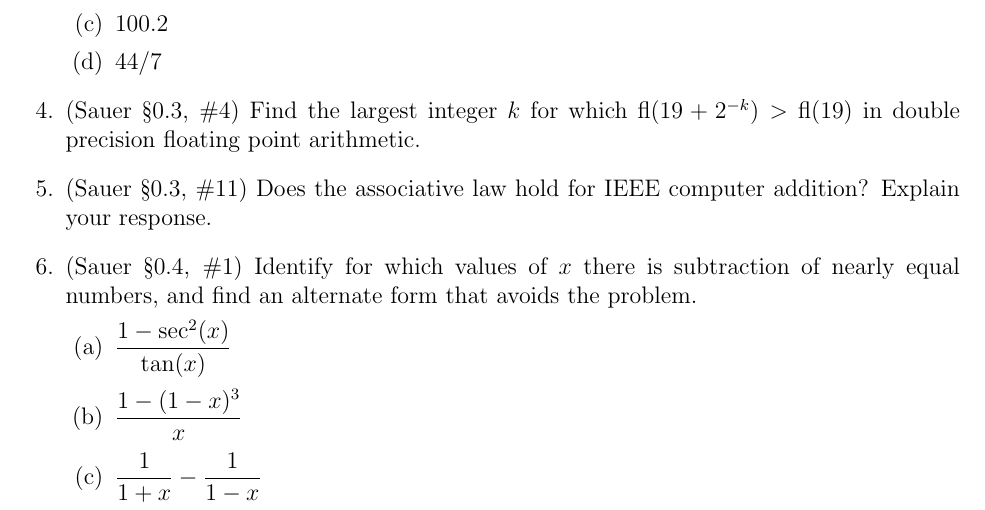
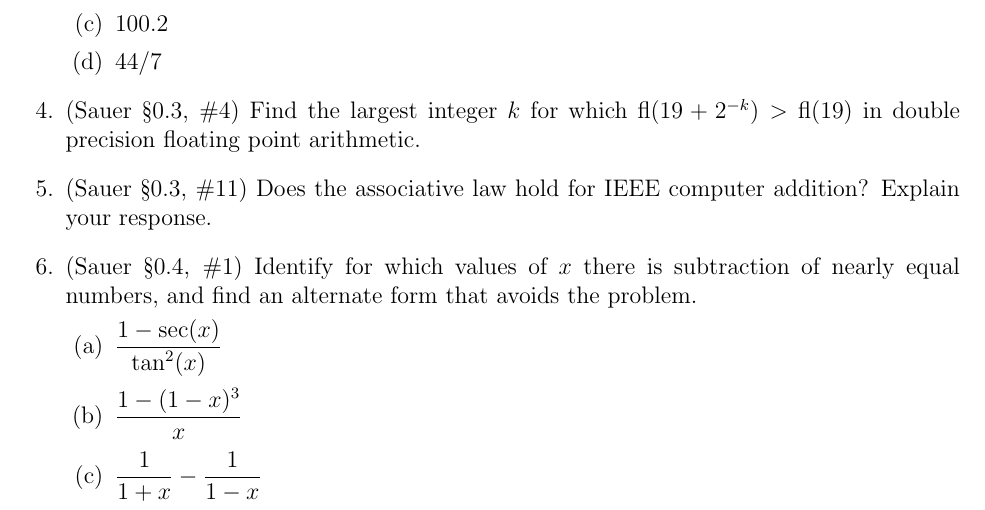
Before and after one commit to pennybacker/math375, a LaTeX problem sheet (homework1.tex): part of the page, cut so that both start at the same text. Compiled offline with pdfLaTeX.

Commit message:
fixed typo in homework 1

```diff
--- a/homework1.tex
+++ b/homework1.tex
@@ -57,7 +57,7 @@
 \question (Sauer \S0.4, \#1) Identify for which values of $x$ there is subtraction of nearly equal numbers, and find an alternate form that avoids the problem.
 
 \begin{parts}
-\part $\displaystyle\frac{1-\sec^2(x)}{\tan(x)}$
+\part $\displaystyle\frac{1-\sec(x)}{\tan^2(x)}$
 \part $\displaystyle\frac{1-(1-x)^3}{x}$
 \part $\displaystyle\frac{1}{1+x}-\frac{1}{1-x}$
 \end{parts}
```
Also changed, not shown: homework1.pdf.
